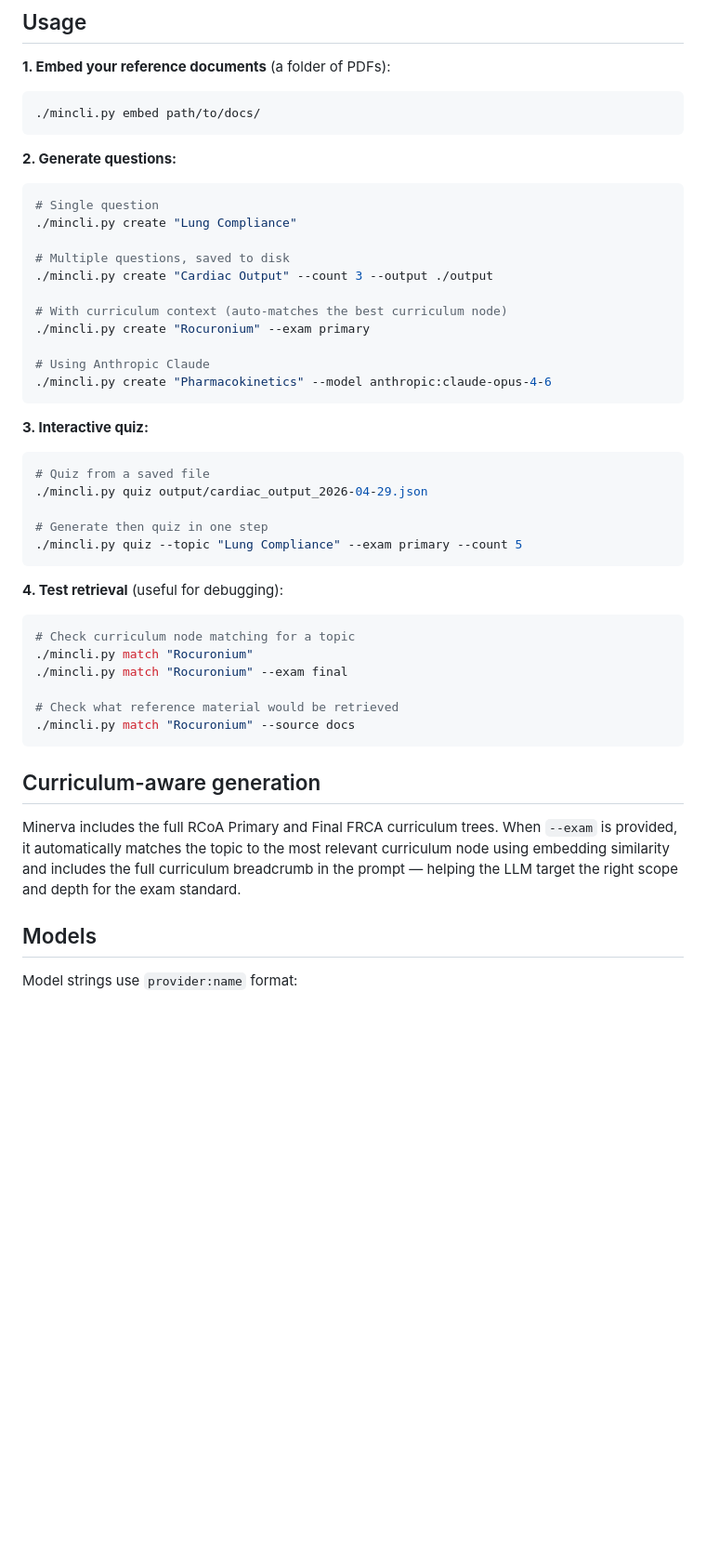
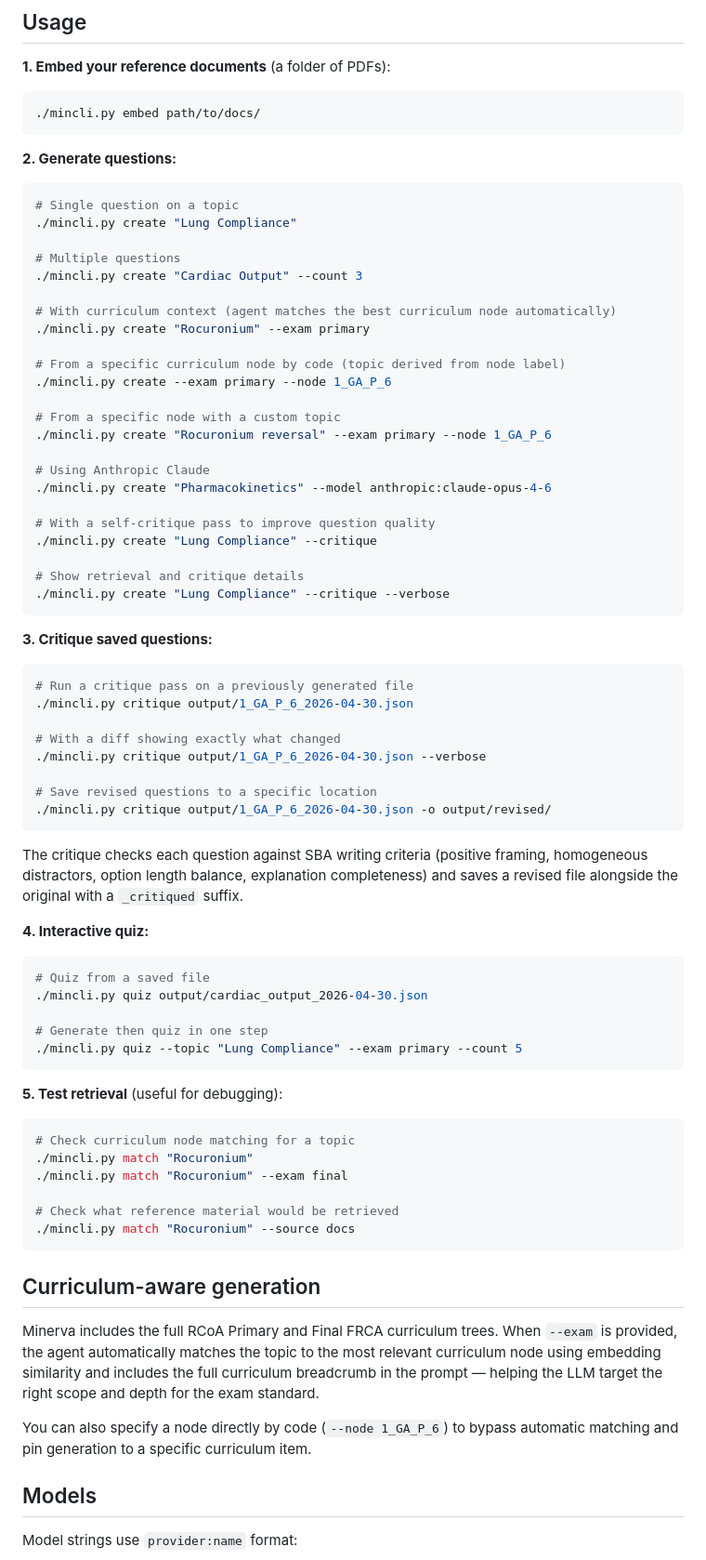
Before and after one commit to glfharris/minerva, a Markdown page: README.md, the part around the change. Shown at 93% size. GitHub-like rendering; blank space fills up the shorter version.

````diff
--- a/README.md
+++ b/README.md
@@ -39,30 +39,57 @@ Embeddings use `NeuML/pubmedbert-base-embeddings` locally — no API key require
 **2. Generate questions:**
 
 ```bash
-# Single question
+# Single question on a topic
 ./mincli.py create "Lung Compliance"
 
-# Multiple questions, saved to disk
-./mincli.py create "Cardiac Output" --count 3 --output ./output
+# Multiple questions
+./mincli.py create "Cardiac Output" --count 3
 
-# With curriculum context (auto-matches the best curriculum node)
+# With curriculum context (agent matches the best curriculum node automatically)
 ./mincli.py create "Rocuronium" --exam primary
+
+# From a specific curriculum node by code (topic derived from node label)
+./mincli.py create --exam primary --node 1_GA_P_6
+
+# From a specific node with a custom topic
+./mincli.py create "Rocuronium reversal" --exam primary --node 1_GA_P_6
 
 # Using Anthropic Claude
 ./mincli.py create "Pharmacokinetics" --model anthropic:claude-opus-4-6
+
+# With a self-critique pass to improve question quality
+./mincli.py create "Lung Compliance" --critique
+
+# Show retrieval and critique details
+./mincli.py create "Lung Compliance" --critique --verbose
 ```
 
-**3. Interactive quiz:**
+**3. Critique saved questions:**
+
+```bash
+# Run a critique pass on a previously generated file
+./mincli.py critique output/1_GA_P_6_2026-04-30.json
+
+# With a diff showing exactly what changed
+./mincli.py critique output/1_GA_P_6_2026-04-30.json --verbose
+
+# Save revised questions to a specific location
+./mincli.py critique output/1_GA_P_6_2026-04-30.json -o output/revised/
+```
+
+The critique checks each question against SBA writing criteria (positive framing, homogeneous distractors, option length balance, explanation completeness) and saves a revised file alongside the original with a `_critiqued` suffix.
+
+**4. Interactive quiz:**
 
 ```bash
 # Quiz from a saved file
-./mincli.py quiz output/cardiac_output_2026-04-29.json
+./mincli.py quiz output/cardiac_output_2026-04-30.json
 
 # Generate then quiz in one step
 ./mincli.py quiz --topic "Lung Compliance" --exam primary --count 5
 ```
 
-**4. Test retrieval** (useful for debugging):
+**5. Test retrieval** (useful for debugging):
 
 ```bash
 # Check curriculum node matching for a topic
@@ -75,7 +102,9 @@ Embeddings use `NeuML/pubmedbert-base-embeddings` locally — no API key require
 
 ## Curriculum-aware generation
 
-Minerva includes the full RCoA Primary and Final FRCA curriculum trees. When `--exam` is provided, it automatically matches the topic to the most relevant curriculum node using embedding similarity and includes the full curriculum breadcrumb in the prompt — helping the LLM target the right scope and depth for the exam standard.
+Minerva includes the full RCoA Primary and Final FRCA curriculum trees. When `--exam` is provided, the agent automatically matches the topic to the most relevant curriculum node using embedding similarity and includes the full curriculum breadcrumb in the prompt — helping the LLM target the right scope and depth for the exam standard.
+
+You can also specify a node directly by code (`--node 1_GA_P_6`) to bypass automatic matching and pin generation to a specific curriculum item.
 
 ## Models
 
````
